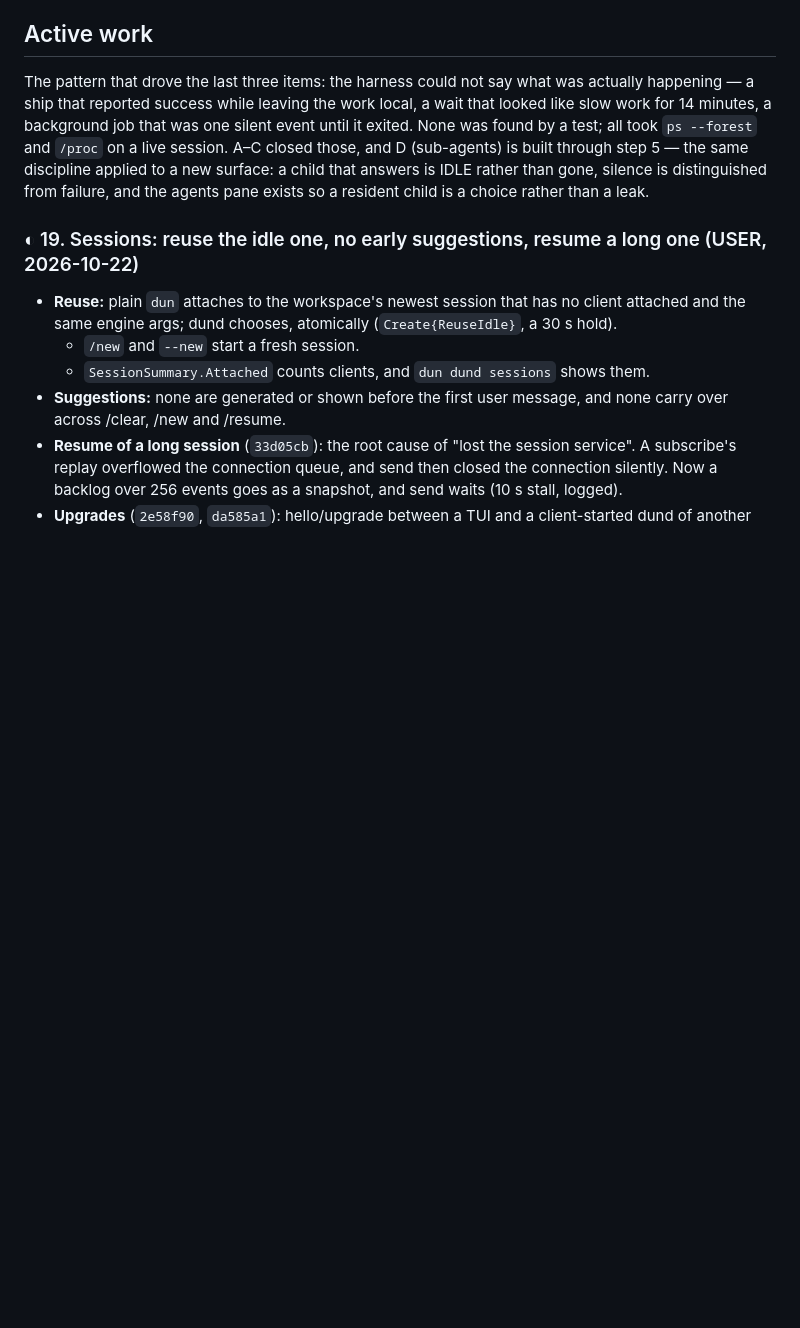
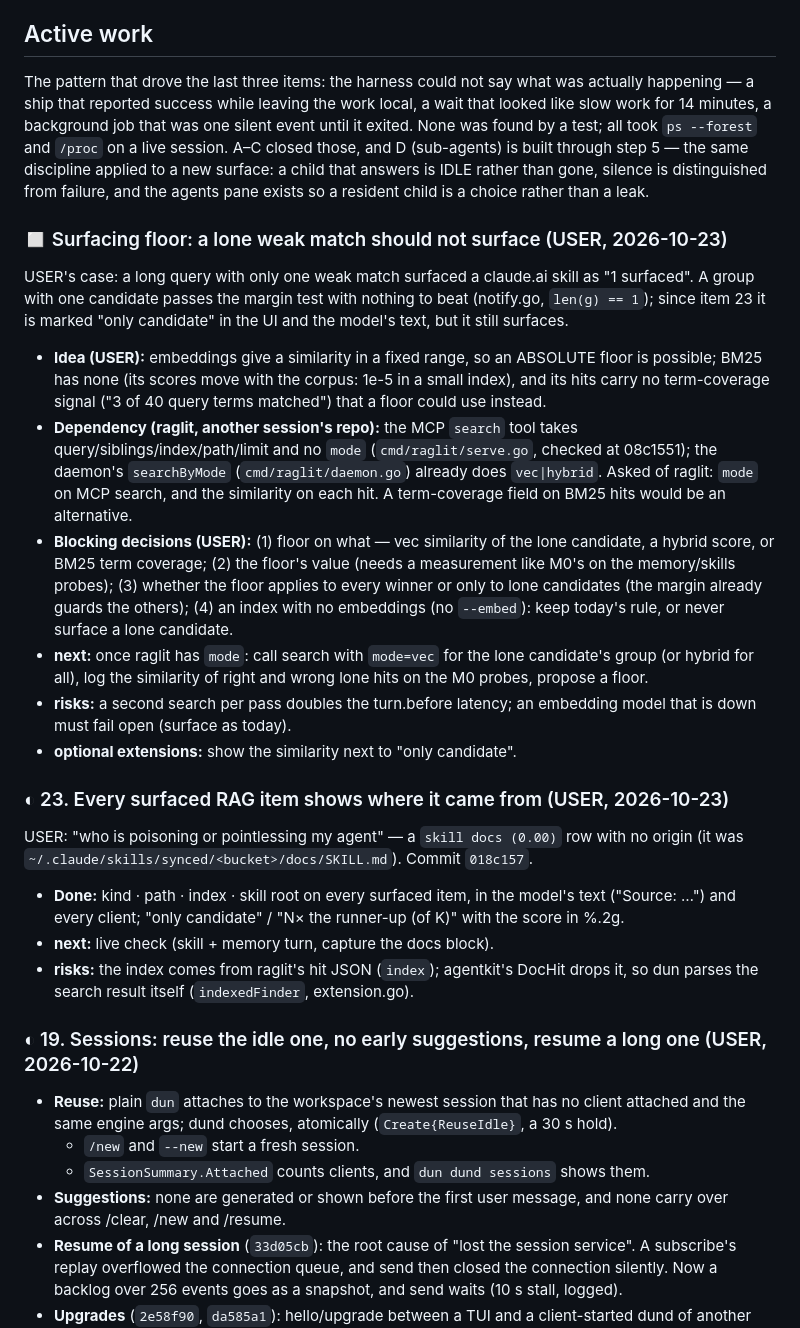
Before and after one commit to IodeSystems/dun, a Markdown page: plan/plan.md, the part around the change. GitHub-like rendering; blank space fills up the shorter version.

Commit message:
docs(plan): item 23 surfaced sources; plan item surfacing floor
Co-Authored-By: Claude Opus 5.5 <noreply@anthropic.com>
Claude-Session: https://claude.ai/code/session_01MutRPnVCmwTJ6s736xRBXD

```diff
--- a/plan/plan.md
+++ b/plan/plan.md
@@ -145,6 +145,52 @@ and `/proc` on a live session. A–C closed those, and D (sub-agents) is built
 through step 5 — the same discipline applied to a new surface: a child that
 answers is IDLE rather than gone, silence is distinguished from failure, and the
 agents pane exists so a resident child is a choice rather than a leak.
+
+### ◻ Surfacing floor: a lone weak match should not surface (USER, 2026-10-23)
+
+USER's case: a long query with only one weak match surfaced a claude.ai
+skill as "1 surfaced". A group with one candidate passes the margin test
+with nothing to beat (notify.go, `len(g) == 1`); since item 23 it is
+marked "only candidate" in the UI and the model's text, but it still
+surfaces.
+
+- **Idea (USER):** embeddings give a similarity in a fixed range, so an
+  ABSOLUTE floor is possible; BM25 has none (its scores move with the
+  corpus: 1e-5 in a small index), and its hits carry no term-coverage
+  signal ("3 of 40 query terms matched") that a floor could use instead.
+- **Dependency (raglit, another session's repo):** the MCP `search` tool
+  takes query/siblings/index/path/limit and no `mode`
+  (`cmd/raglit/serve.go`, checked at 08c1551); the daemon's
+  `searchByMode` (`cmd/raglit/daemon.go`) already does `vec|hybrid`. Asked
+  of raglit: `mode` on MCP search, and the similarity on each hit. A
+  term-coverage field on BM25 hits would be an alternative.
+- **Blocking decisions (USER):** (1) floor on what — vec similarity of
+  the lone candidate, a hybrid score, or BM25 term coverage; (2) the
+  floor's value (needs a measurement like M0's on the memory/skills
+  probes); (3) whether the floor applies to every winner or only to lone
+  candidates (the margin already guards the others); (4) an index with no
+  embeddings (no `--embed`): keep today's rule, or never surface a lone
+  candidate.
+- **next:** once raglit has `mode`: call search with `mode=vec` for the
+  lone candidate's group (or hybrid for all), log the similarity of right
+  and wrong lone hits on the M0 probes, propose a floor.
+- **risks:** a second search per pass doubles the turn.before latency; an
+  embedding model that is down must fail open (surface as today).
+- **optional extensions:** show the similarity next to "only candidate".
+
+### ◐ 23. Every surfaced RAG item shows where it came from (USER, 2026-10-23)
+
+USER: "who is poisoning or pointlessing my agent" — a `skill docs (0.00)`
+row with no origin (it was `~/.claude/skills/synced/<bucket>/docs/SKILL.md`).
+Commit `018c157`.
+
+- **Done:** kind · path · index · skill root on every surfaced item, in the
+  model's text ("Source: …") and every client; "only candidate" / "N× the
+  runner-up (of K)" with the score in %.2g.
+- **next:** live check (skill + memory turn, capture the docs block).
+- **risks:** the index comes from raglit's hit JSON (`index`); agentkit's
+  DocHit drops it, so dun parses the search result itself
+  (`indexedFinder`, extension.go).
 
 ### ◐ 19. Sessions: reuse the idle one, no early suggestions, resume a long one (USER, 2026-10-22)
 
```
